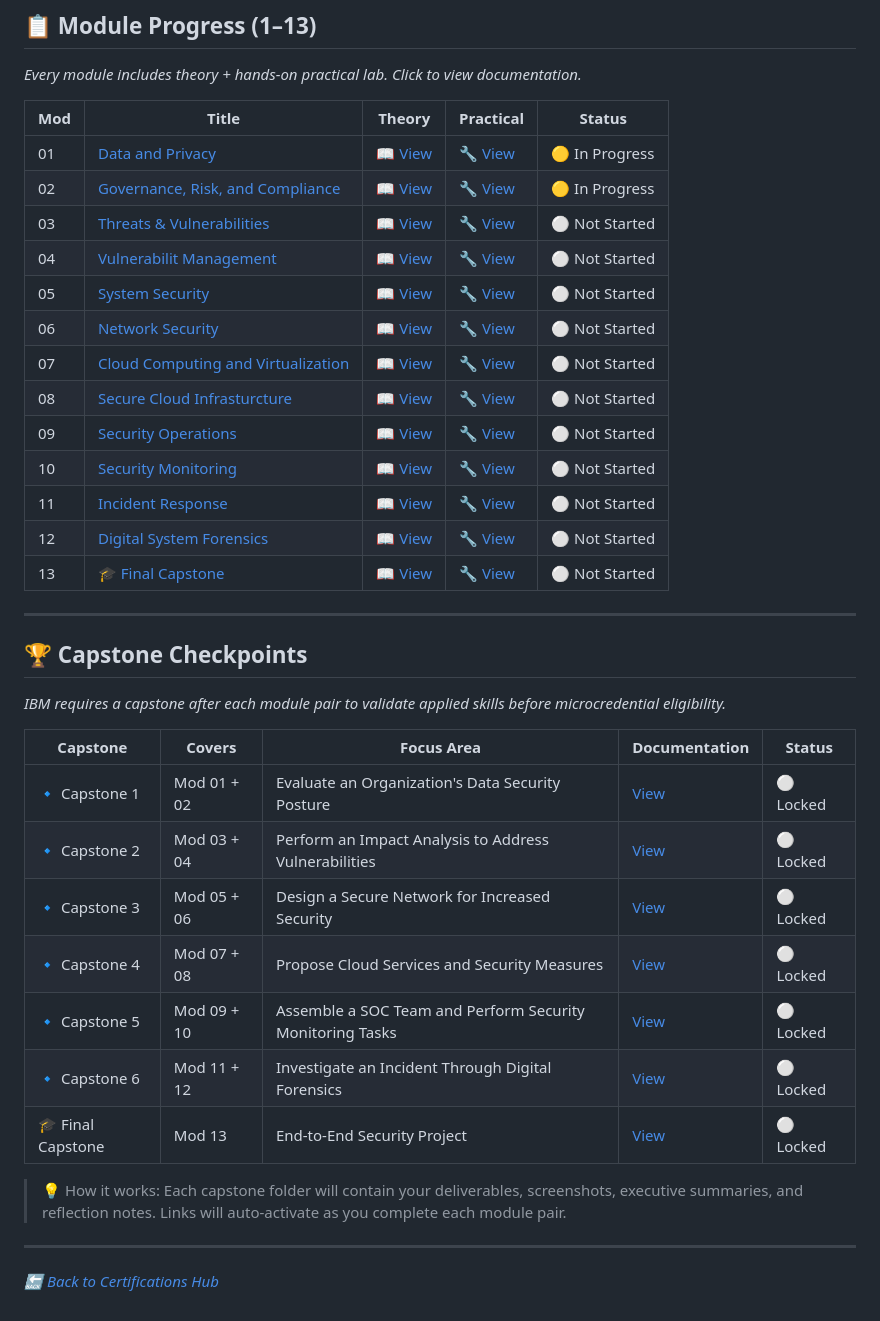
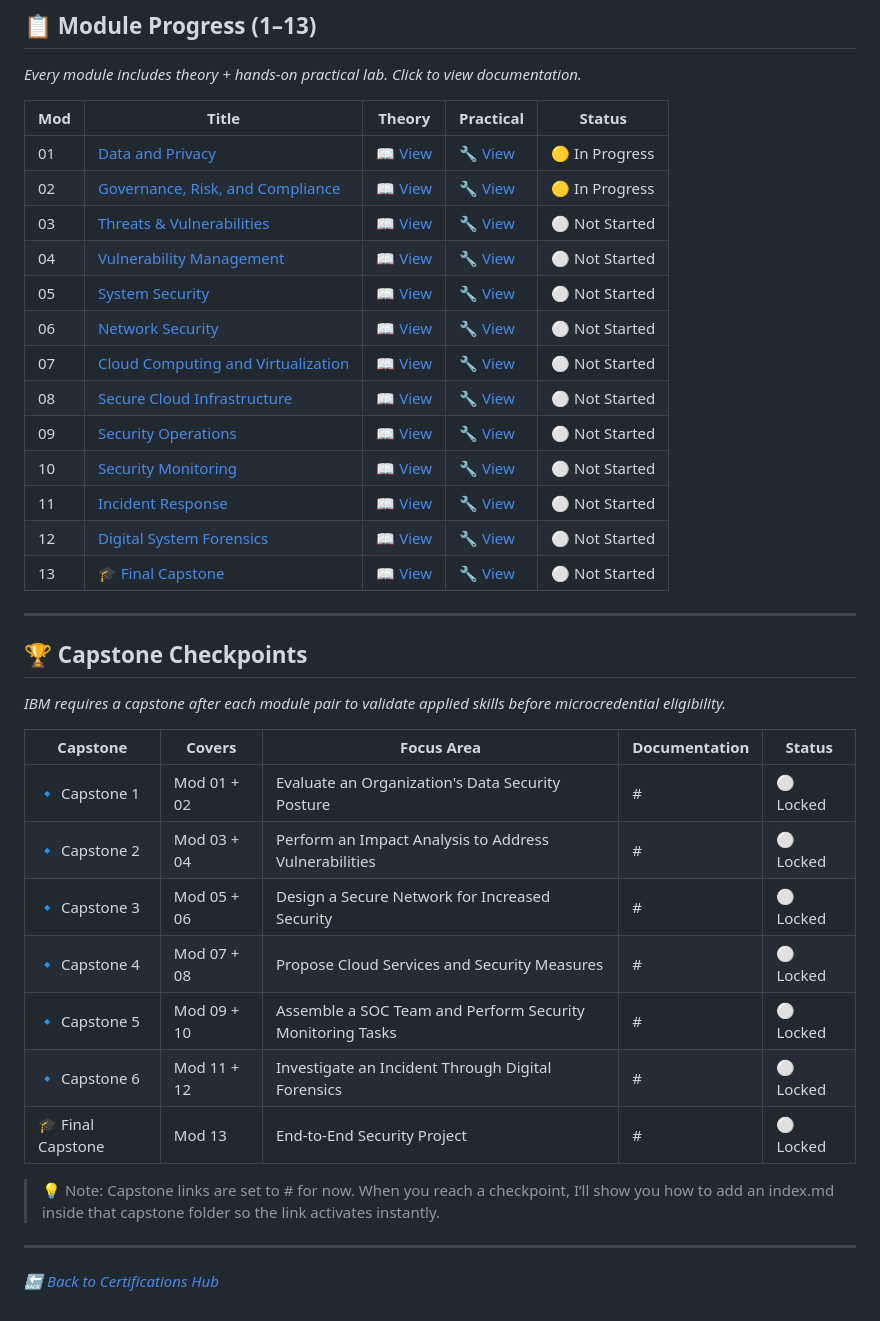
Before and after one commit to DevMinimah/Cybersecurity-Master-Journey, a Markdown page: Certifications/IBM SkillsBuild Cybersecurity Certificate/index.md, the part around the change. Drawn GitHub-style.

Commit message:
Troubleshooting display

```diff
--- a/Certifications/IBM SkillsBuild Cybersecurity Certificate/index.md
+++ b/Certifications/IBM SkillsBuild Cybersecurity Certificate/index.md
@@ -18,17 +18,17 @@
 |-----|-------|--------|-----------|--------|
 | 01 | [Data and Privacy](./Module-01/theory.md) | [📖 View](./Module-01/theory.md) | [🔧 View](./Module-01/practical.md) | 🟡 In Progress |
 | 02 | [Governance, Risk, and Compliance](./Module-02/theory.md) | [📖 View](./Module-02/theory.md) | [🔧 View](./Module-02/practical.md) | 🟡 In Progress |
-| 03 | [Threats & Vulnerabilities](./Module-03/theory.md) | [📖 View](./Module-03/theory.md) | [🔧 View](./Module-03/practical.md) | ⚪ Not Started |
-| 04 | [Vulnerabilit Management](./Module-04/theory.md) | [📖 View](./Module-04/theory.md) | [🔧 View](./Module-04/practical.md) | ⚪ Not Started |
-| 05 | [System Security](./Module-05/theory.md) | [📖 View](./Module-05/theory.md) | [🔧 View](./Module-05/practical.md) | ⚪ Not Started |
-| 06 | [Network Security](./Module-06/theory.md) | [📖 View](./Module-06/theory.md) | [🔧 View](./Module-06/practical.md) | ⚪ Not Started |
-| 07 | [Cloud Computing and Virtualization](./Module-07/theory.md) | [📖 View](./Module-07/theory.md) | [🔧 View](./Module-07/practical.md) | ⚪ Not Started |
-| 08 | [Secure Cloud Infrasturcture](./Module-08/theory.md) | [📖 View](./Module-08/theory.md) | [🔧 View](./Module-08/practical.md) | ⚪ Not Started |
-| 09 | [Security Operations](./Module-09/theory.md) | [📖 View](./Module-09/theory.md) | [🔧 View](./Module-09/practical.md) | ⚪ Not Started |
-| 10 | [Security Monitoring](./Module-10/theory.md) | [📖 View](./Module-10/theory.md) | [🔧 View](./Module-10/practical.md) | ⚪ Not Started |
-| 11 | [Incident Response](./Module-11/theory.md) | [📖 View](./Module-11/theory.md) | [🔧 View](./Module-11/practical.md) | ⚪ Not Started |
-| 12 | [Digital System Forensics](./Module-12/theory.md) | [📖 View](./Module-12/theory.md) | [🔧 View](./Module-12/practical.md) | ⚪ Not Started |
-| 13 | [🎓 Final Capstone](./Module-13/theory.md) | [📖 View](./Module-13/theory.md) | [🔧 View](./Module-13/practical.md) | ⚪ Not Started |
+| 03 | [Threats & Vulnerabilities](./Module-03/theory.md) | [📖 View](./Module-03/theory.md) | [🔧 View](./Module-03/practical.md) | ⚪️ Not Started |
+| 04 | [Vulnerability Management](./Module-04/theory.md) | [📖 View](./Module-04/theory.md) | [🔧 View](./Module-04/practical.md) | ⚪️ Not Started |
+| 05 | [System Security](./Module-05/theory.md) | [📖 View](./Module-05/theory.md) | [🔧 View](./Module-05/practical.md) | ⚪️ Not Started |
+| 06 | [Network Security](./Module-06/theory.md) | [📖 View](./Module-06/theory.md) | [🔧 View](./Module-06/practical.md) | ⚪️ Not Started |
+| 07 | [Cloud Computing and Virtualization](./Module-07/theory.md) | [📖 View](./Module-07/theory.md) | [🔧 View](./Module-07/practical.md) | ⚪️ Not Started |
+| 08 | [Secure Cloud Infrastructure](./Module-08/theory.md) | [📖 View](./Module-08/theory.md) | [🔧 View](./Module-08/practical.md) | ⚪️ Not Started |
+| 09 | [Security Operations](./Module-09/theory.md) | [📖 View](./Module-09/theory.md) | [🔧 View](./Module-09/practical.md) | ⚪️ Not Started |
+| 10 | [Security Monitoring](./Module-10/theory.md) | [📖 View](./Module-10/theory.md) | [🔧 View](./Module-10/practical.md) | ⚪️ Not Started |
+| 11 | [Incident Response](./Module-11/theory.md) | [📖 View](./Module-11/theory.md) | [🔧 View](./Module-11/practical.md) | ⚪️ Not Started |
+| 12 | [Digital System Forensics](./Module-12/theory.md) | [📖 View](./Module-12/theory.md) | [🔧 View](./Module-12/practical.md) | ⚪️ Not Started |
+| 13 | [🎓 Final Capstone](./Module-13/theory.md) | [📖 View](./Module-13/theory.md) | [🔧 View](./Module-13/practical.md) | ⚪️ Not Started |
 
 ---
 
@@ -37,15 +37,15 @@
 
 | Capstone | Covers | Focus Area | Documentation | Status |
 |----------|--------|------------|---------------|--------|
-| 🔹 Capstone 1 | Mod 01 + 02 | Evaluate an Organization's Data Security Posture | [View](./Capstones/Capstone-1/) | ⚪ Locked |
-| 🔹 Capstone 2 | Mod 03 + 04 | Perform an Impact Analysis to Address Vulnerabilities | [View](./Capstones/Capstone-2/) | ⚪ Locked |
-| 🔹 Capstone 3 | Mod 05 + 06 | Design a Secure Network for Increased Security | [View](./Capstones/Capstone-3/) | ⚪ Locked |
-| 🔹 Capstone 4 | Mod 07 + 08 | Propose Cloud Services and Security Measures | [View](./Capstones/Capstone-4/) | ⚪ Locked |
-| 🔹 Capstone 5 | Mod 09 + 10 | Assemble a SOC Team and Perform Security Monitoring Tasks | [View](./Capstones/Capstone-5/) | ⚪ Locked |
-| 🔹 Capstone 6 | Mod 11 + 12 | Investigate an Incident Through Digital Forensics | [View](./Capstones/Capstone-6/) | ⚪ Locked |
-| 🎓 Final Capstone | Mod 13 | End-to-End Security Project | [View](./Capstones/Capstone-Final/) | ⚪ Locked |
+| 🔹 Capstone 1 | Mod 01 + 02 | Evaluate an Organization's Data Security Posture | # | ⚪️ Locked |
+| 🔹 Capstone 2 | Mod 03 + 04 | Perform an Impact Analysis to Address Vulnerabilities | # | ⚪️ Locked |
+| 🔹 Capstone 3 | Mod 05 + 06 | Design a Secure Network for Increased Security | # | ⚪️ Locked |
+| 🔹 Capstone 4 | Mod 07 + 08 | Propose Cloud Services and Security Measures | # | ⚪️ Locked |
+| 🔹 Capstone 5 | Mod 09 + 10 | Assemble a SOC Team and Perform Security Monitoring Tasks | # | ⚪️ Locked |
+| 🔹 Capstone 6 | Mod 11 + 12 | Investigate an Incident Through Digital Forensics | # | ⚪️ Locked |
+| 🎓 Final Capstone | Mod 13 | End-to-End Security Project | # | ⚪️ Locked |
 
-> 💡 How it works: Each capstone folder will contain your deliverables, screenshots, executive summaries, and reflection notes. Links will auto-activate as you complete each module pair.
+> 💡 Note: Capstone links are set to # for now. When you reach a checkpoint, I’ll show you how to add an index.md inside that capstone folder so the link activates instantly.
 
 ---
 *🔙 [Back to Certifications Hub](/Certifications/)*
```
